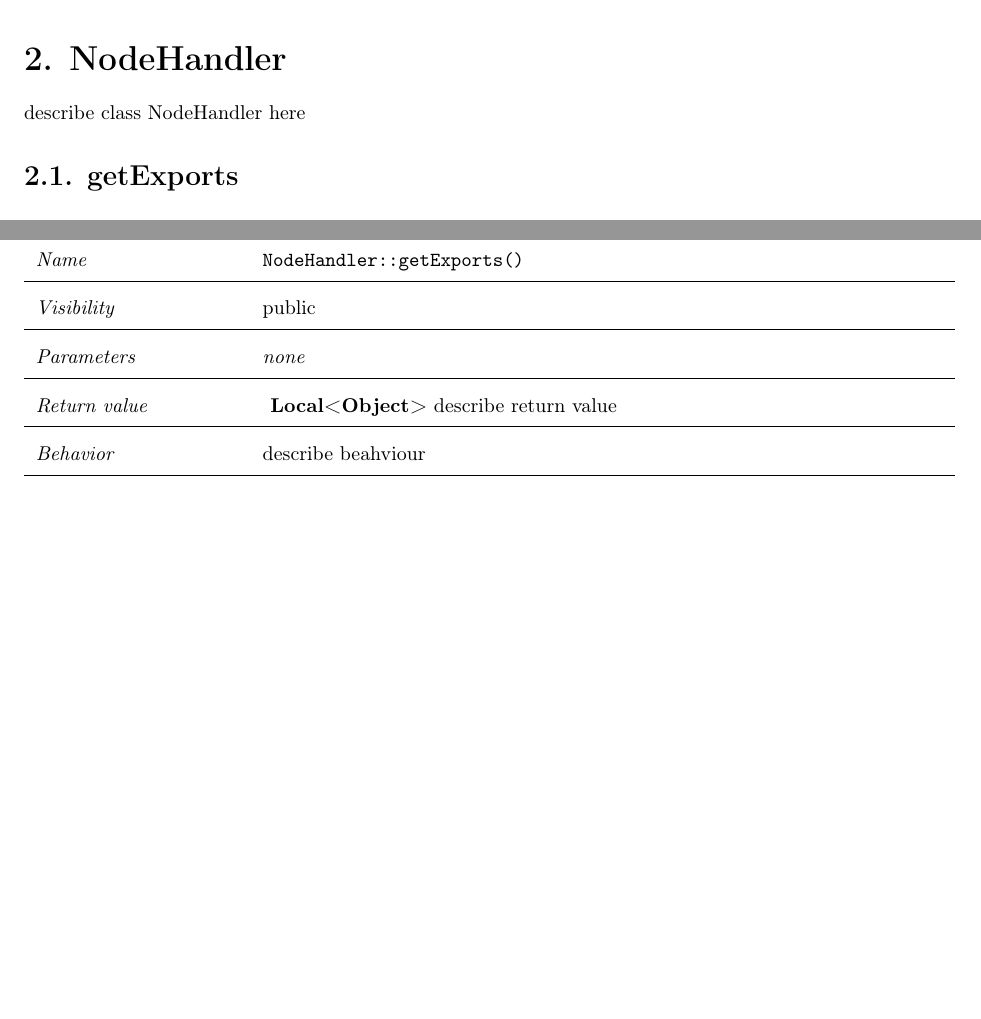
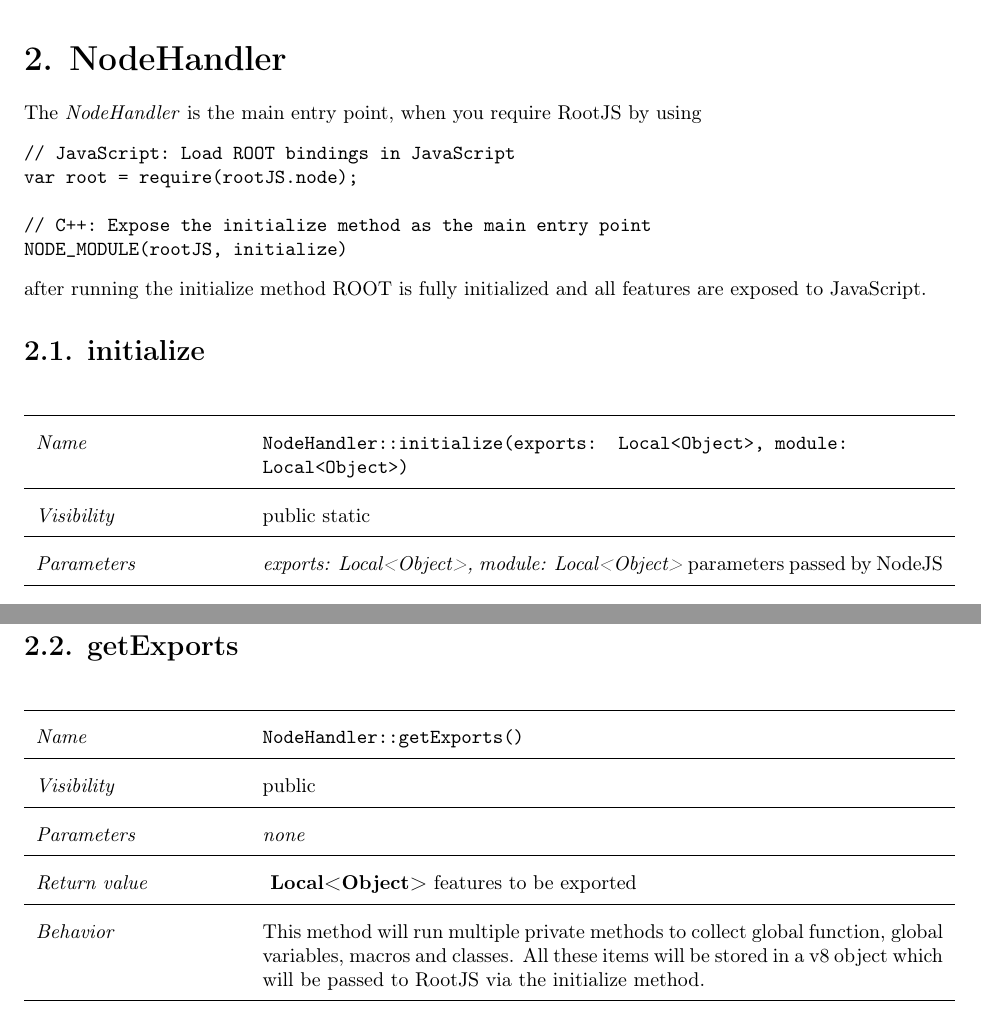
Before and after one commit to rootjs/design, a LaTeX document (design.tex, which reads latex/NodeHandler.tex): two parts of page 12 of 45, joined at a grey line, cut so that both start at the same text, the shorter picture padded with empty space. Compiled offline with pdfLaTeX.

Commit message:
NodeHandler described

```diff
--- a/latex/NodeHandler.tex
+++ b/latex/NodeHandler.tex
@@ -1,2 +1,21 @@
 \chapter{NodeHandler}
-describe class NodeHandler here
+The \textit{NodeHandler} is the main entry point, when you require RootJS by using
+\begin{verbatim}
+// JavaScript: Load ROOT bindings in JavaScript
+var root = require(rootJS.node);
+
+// C++: Expose the initialize method as the main entry point
+NODE_MODULE(rootJS, initialize)
+\end{verbatim}
+after running the initialize method ROOT is fully initialized and all features are exposed to JavaScript.
+\section{initialize}
+\begin{longtable}{p{3cm} @{\hskip 1cm} p{12cm}}
+ \hline
+\textit{Name} & \texttt{NodeHandler::initialize(exports: Local<Object>, module: Local<Object>)}\\
+\hline
+ \textit{Visibility} & public static\\
+\hline
+\textit{Parameters} & \textit{exports: Local<Object>, module: Local<Object>} parameters passed by NodeJS\\
+\hline
+\textit{Return value} & \textit{none} The features will be exported by passing them to the exports parameter \\
+  \hline
@@ -3,3 +25,4 @@
+\end{longtable}
 \section{getExports}
 \begin{longtable}{p{3cm} @{\hskip 1cm} p{12cm}}
  \hline
@@ -9,8 +32,9 @@
 \hline
 \textit{Parameters} & \textit{none}\\
 \hline
-\textit{Return value} & \textbf{ Local<Object>} describe return value\\
+\textit{Return value} & \textbf{ Local<Object>} features to be exported \\
   \hline
- \textit{Behavior} & describe beahviour \\
+ \textit{Behavior} & This method will run multiple private methods to collect global function, global variables, macros and classes.
+ All these items will be stored in a v8 object which will be passed to RootJS via the initialize method. \\
 \hline
 \end{longtable} \pagebreak
```
Also changed, not shown: design.pdf, latex/resources/architecture.pdf, latex/NodeHandler.tex (3 more changed lines), 1 other file.
